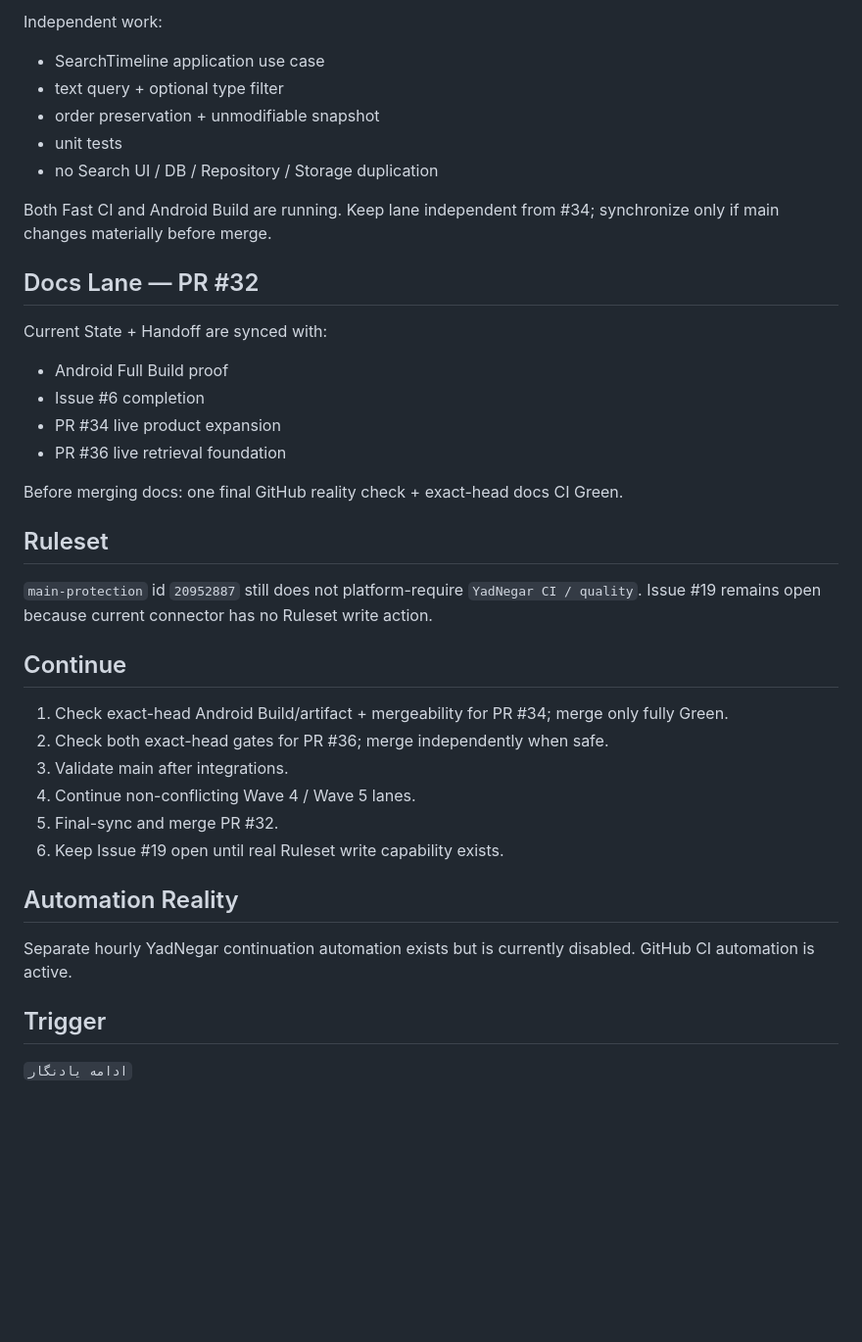
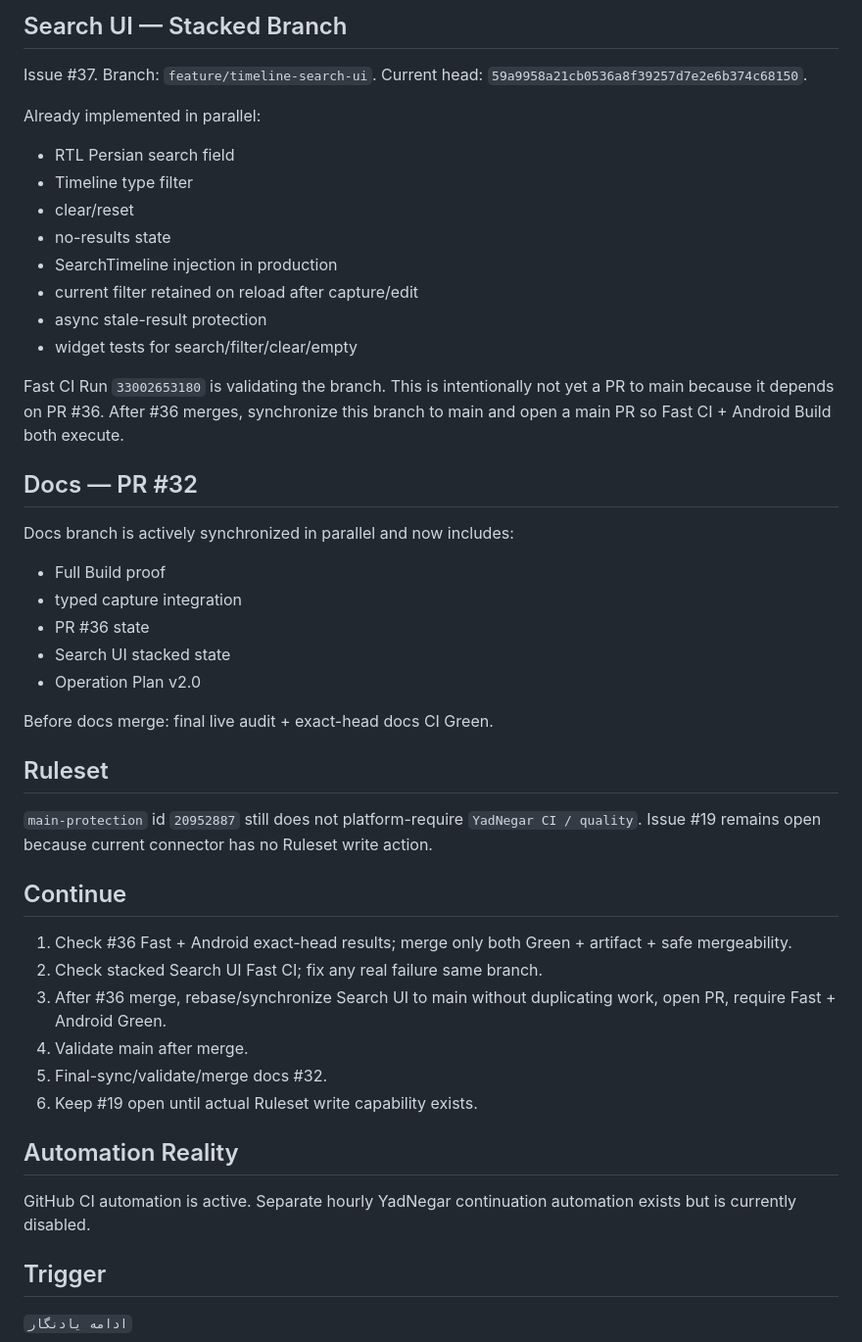
Before and after one commit to mobinpda-lab/YadNegar, a Markdown page: docs/AI_HANDOFF_CURRENT_FA.md, the part around one of its changes. Shown at 98% size. Drawn GitHub-style; blank space fills up the shorter version.

```diff
--- a/docs/AI_HANDOFF_CURRENT_FA.md
+++ b/docs/AI_HANDOFF_CURRENT_FA.md
@@ -74,36 +78,47 @@ Head: `d56df46ce85f2ba7e96d9b98bc9fd53db2d138ca`.
 
-Independent work:
-- SearchTimeline application use case
-- text query + optional type filter
-- order preservation + unmodifiable snapshot
-- unit tests
-- no Search UI / DB / Repository / Storage duplication
+## Search UI — Stacked Branch
+Issue #37.
+Branch: `feature/timeline-search-ui`.
+Current head:
+`59a9958a21cb0536a8f39257d7e2e6b374c68150`.
 
-Both Fast CI and Android Build are running. Keep lane independent from #34; synchronize only if main changes materially before merge.
+Already implemented in parallel:
+- RTL Persian search field
+- Timeline type filter
+- clear/reset
+- no-results state
+- SearchTimeline injection in production
+- current filter retained on reload after capture/edit
+- async stale-result protection
+- widget tests for search/filter/clear/empty
 
-## Docs Lane — PR #32
-Current State + Handoff are synced with:
-- Android Full Build proof
-- Issue #6 completion
-- PR #34 live product expansion
-- PR #36 live retrieval foundation
+Fast CI Run `33002653180` is validating the branch.
+This is intentionally not yet a PR to main because it depends on PR #36. After #36 merges, synchronize this branch to main and open a main PR so Fast CI + Android Build both execute.
 
-Before merging docs: one final GitHub reality check + exact-head docs CI Green.
+## Docs — PR #32
+Docs branch is actively synchronized in parallel and now includes:
+- Full Build proof
+- typed capture integration
+- PR #36 state
+- Search UI stacked state
+- Operation Plan v2.0
+
+Before docs merge: final live audit + exact-head docs CI Green.
 
 ## Ruleset
 `main-protection` id `20952887` still does not platform-require `YadNegar CI / quality`.
 Issue #19 remains open because current connector has no Ruleset write action.
 
 ## Continue
-1. Check exact-head Android Build/artifact + mergeability for PR #34; merge only fully Green.
-2. Check both exact-head gates for PR #36; merge independently when safe.
-3. Validate main after integrations.
-4. Continue non-conflicting Wave 4 / Wave 5 lanes.
-5. Final-sync and merge PR #32.
-6. Keep Issue #19 open until real Ruleset write capability exists.
+1. Check #36 Fast + Android exact-head results; merge only both Green + artifact + safe mergeability.
+2. Check stacked Search UI Fast CI; fix any real failure same branch.
+3. After #36 merge, rebase/synchronize Search UI to main without duplicating work, open PR, require Fast + Android Green.
+4. Validate main after merge.
+5. Final-sync/validate/merge docs #32.
+6. Keep #19 open until actual Ruleset write capability exists.
 
 ## Automation Reality
-Separate hourly YadNegar continuation automation exists but is currently disabled. GitHub CI automation is active.
+GitHub CI automation is active. Separate hourly YadNegar continuation automation exists but is currently disabled.
 
 ## Trigger
 `ادامه یادنگار`
```
Also changed, not shown: other parts of docs/AI_HANDOFF_CURRENT_FA.md (+51 -47 lines).
